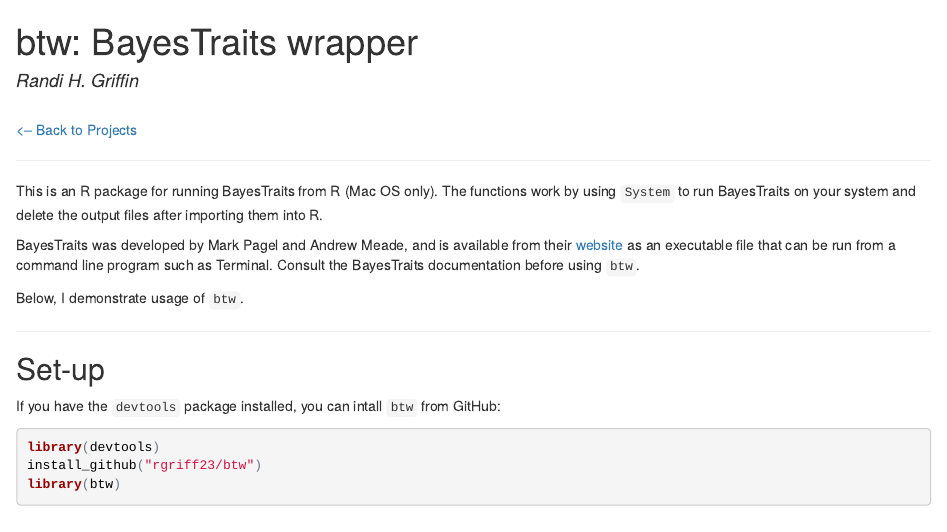
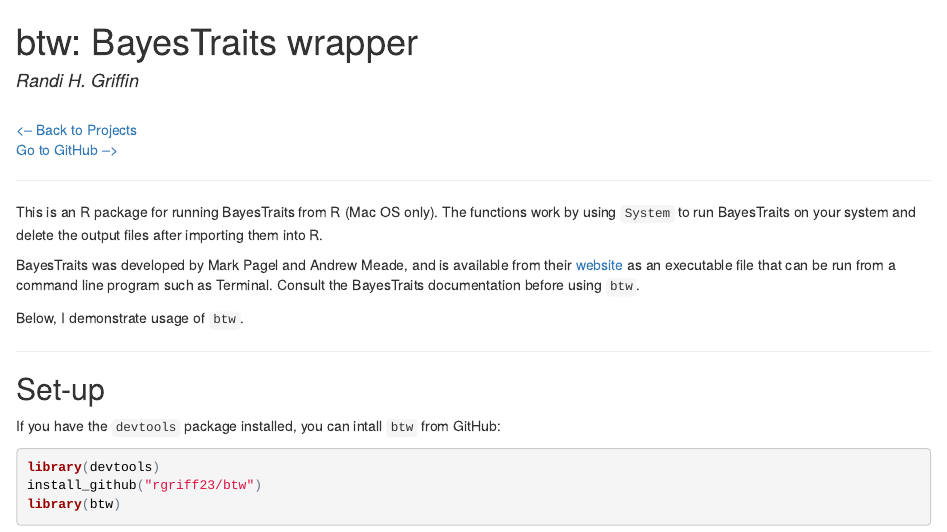
Before and after one commit to rgriff23/rgriff23.github.io, an R Markdown document (projects/btw.Rmd): the page in a window 1100 px wide, from its top. The pictures show the output file projects/btw.html that the author committed with the source, opened offline.

Commit message:
Add Rmd btw page

```diff
--- a/projects/btw.Rmd
+++ b/projects/btw.Rmd
@@ -6,6 +6,8 @@
 
 <br>
 [<-- Back to Projects](http://rgriff23.github.io/projects.html)
+<br>
+[Go to GitHub -->](https://github.com/rgriff23/btw)
 
 ___
 
```
Also changed, not shown: projects/btw.html, projects/btw.md (deleted).
